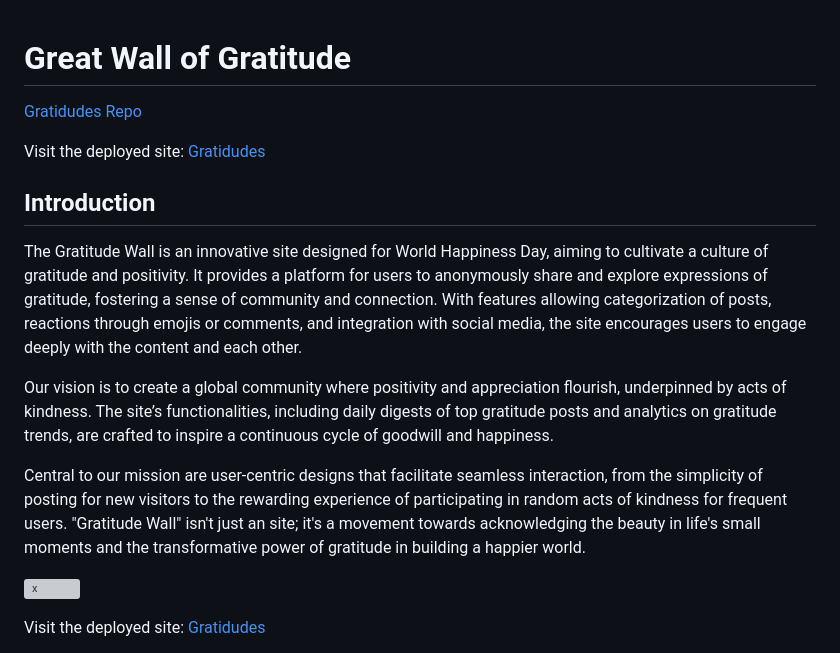
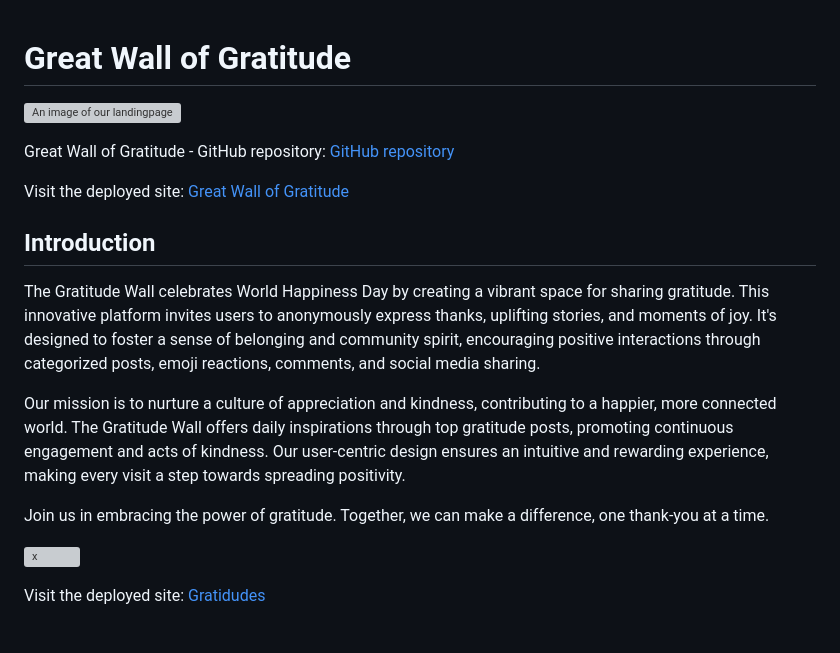
Before and after one commit to VCGithubCode/Gratidudes, a Markdown page: README.md, the part around the change. Rendered like a GitHub page; grey boxes are pictures that could not be loaded.

Commit message:
Edit intro in README

```diff
--- a/README.md
+++ b/README.md
@@ -1,15 +1,18 @@
 # Great Wall of Gratitude
-[Gratidudes Repo](https://vcgithubcode.github.io/Gratidudes/)
 
-Visit the deployed site: [Gratidudes](https://vcgithubcode.github.io/)
+![An image of our landingpage](/documentation/images/#.webp)
+
+Great Wall of Gratitude - GitHub repository: [GitHub repository](https://vcgithubcode.github.io/Gratidudes/)
+
+Visit the deployed site: [Great Wall of Gratitude](https://vcgithubcode.github.io/Gratidudes/index.html)
 
 ## Introduction
 
-The Gratitude Wall  is an innovative site designed for World Happiness Day, aiming to cultivate a culture of gratitude and positivity. It provides a platform for users to anonymously share and explore expressions of gratitude, fostering a sense of community and connection. With features allowing categorization of posts, reactions through emojis or comments, and integration with social media, the site encourages users to engage deeply with the content and each other.
+The Gratitude Wall celebrates World Happiness Day by creating a vibrant space for sharing gratitude. This innovative platform invites users to anonymously express thanks, uplifting stories, and moments of joy. It's designed to foster a sense of belonging and community spirit, encouraging positive interactions through categorized posts, emoji reactions, comments, and social media sharing.
 
-Our vision is to create a global community where positivity and appreciation flourish, underpinned by acts of kindness. The site’s functionalities, including daily digests of top gratitude posts and analytics on gratitude trends, are crafted to inspire a continuous cycle of goodwill and happiness.
+Our mission is to nurture a culture of appreciation and kindness, contributing to a happier, more connected world. The Gratitude Wall offers daily inspirations through top gratitude posts, promoting continuous engagement and acts of kindness. Our user-centric design ensures an intuitive and rewarding experience, making every visit a step towards spreading positivity.
 
-Central to our mission are user-centric designs that facilitate seamless interaction, from the simplicity of posting for new visitors to the rewarding experience of participating in random acts of kindness for frequent users. "Gratitude Wall" isn't just an site; it's a movement towards acknowledging the beauty in life's small moments and the transformative power of gratitude in building a happier world.
+Join us in embracing the power of gratitude. Together, we can make a difference, one thank-you at a time.
 
 ![x](/documentation/images/amiresponsive.webp)
 
```
